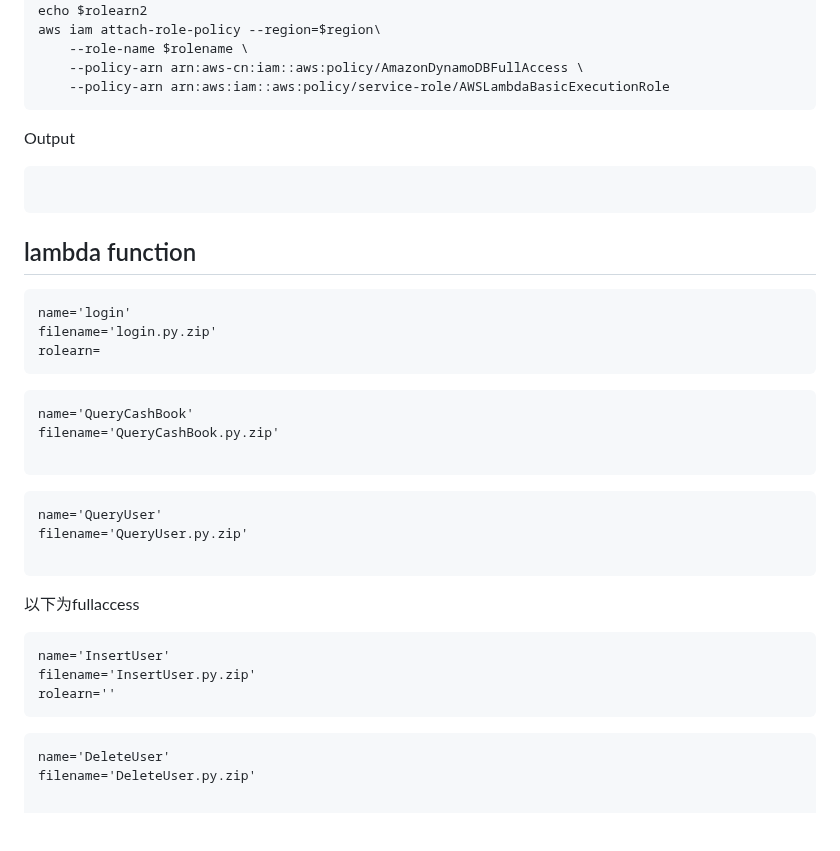
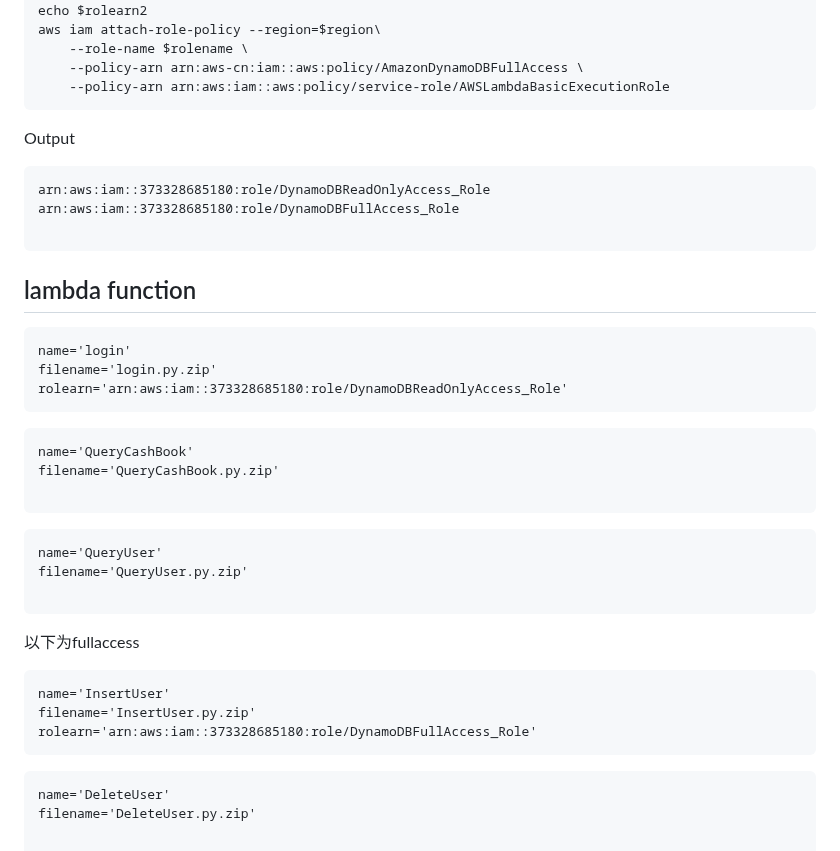
Before and after one commit to diawyc/CADP-Python, a Markdown page: unit4/readme.md, the part around the change. Drawn GitHub-style; blank space fills up the shorter version.

````diff
--- a/unit4/readme.md
+++ b/unit4/readme.md
@@ -87,6 +87,8 @@ aws iam attach-role-policy --region=$region\
 
 Output
 ```
+arn:aws:iam::373328685180:role/DynamoDBReadOnlyAccess_Role
+arn:aws:iam::373328685180:role/DynamoDBFullAccess_Role
 
 ```
 
@@ -94,7 +96,7 @@ Output
 ```
 name='login'
 filename='login.py.zip'
-rolearn=
+rolearn='arn:aws:iam::373328685180:role/DynamoDBReadOnlyAccess_Role'
 ```
 ```
 name='QueryCashBook'
@@ -111,7 +113,7 @@ filename='QueryUser.py.zip'
 ```
 name='InsertUser'
 filename='InsertUser.py.zip'
-rolearn=''
+rolearn='arn:aws:iam::373328685180:role/DynamoDBFullAccess_Role'
 ```
 ```
 name='DeleteUser'
````
